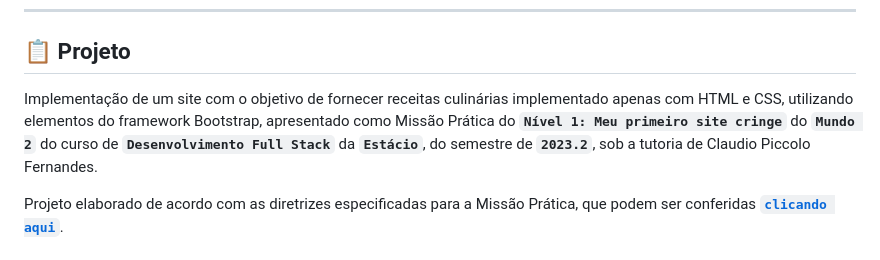
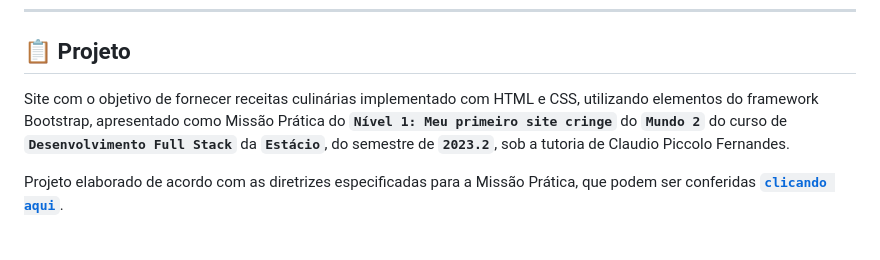
Before and after one commit to guedesert/meu-primeiro-site-cringe, a Markdown page: README.md, the part around the change. Drawn GitHub-style.

```diff
--- a/README.md
+++ b/README.md
@@ -12,7 +12,7 @@
 
 ## 📋 Projeto
 
-Implementação de um site com o objetivo de fornecer receitas culinárias implementado apenas com HTML e CSS, utilizando elementos do framework Bootstrap, apresentado como Missão Prática do **`Nível 1: Meu primeiro site cringe`** do **`Mundo 2`** do curso de **`Desenvolvimento Full Stack`** da **`Estácio`**, do semestre de **`2023.2`**, sob a tutoria de Claudio Piccolo Fernandes.
+Site com o objetivo de fornecer receitas culinárias implementado com HTML e CSS, utilizando elementos do framework Bootstrap, apresentado como Missão Prática do **`Nível 1: Meu primeiro site cringe`** do **`Mundo 2`** do curso de **`Desenvolvimento Full Stack`** da **`Estácio`**, do semestre de **`2023.2`**, sob a tutoria de Claudio Piccolo Fernandes.
 
 Projeto elaborado de acordo com as diretrizes especificadas para a Missão Prática, que podem ser conferidas [**`clicando aqui`**](https://sway.office.com/s/5vAvCdLPxlEl682F/embed).
 
```
